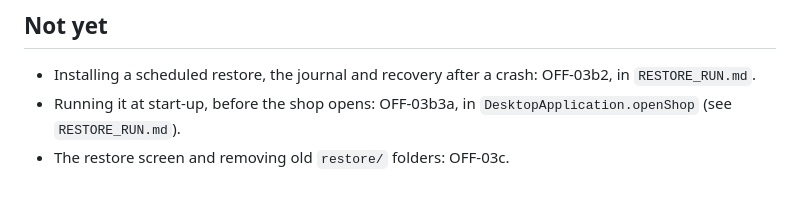
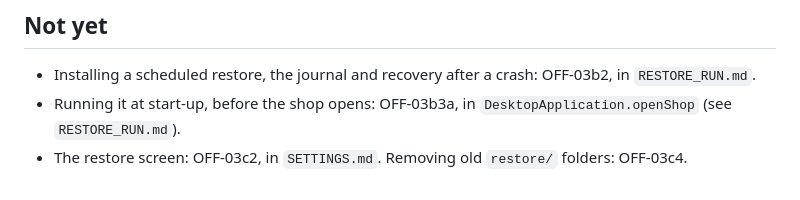
Before and after one commit to boscopatrick907-coder/sji-innova, a Markdown page: docs/desktop/RESTORE.md, the part around the change. Drawn GitHub-style.

```diff
--- a/docs/desktop/RESTORE.md
+++ b/docs/desktop/RESTORE.md
@@ -112,4 +112,4 @@ listed photo filed under another shop.
 
 - Installing a scheduled restore, the journal and recovery after a crash: OFF-03b2, in `RESTORE_RUN.md`.
 - Running it at start-up, before the shop opens: OFF-03b3a, in `DesktopApplication.openShop` (see `RESTORE_RUN.md`).
-- The restore screen and removing old `restore/` folders: OFF-03c.
+- The restore screen: OFF-03c2, in `SETTINGS.md`. Removing old `restore/` folders: OFF-03c4.
```
Also changed, not shown: docs/desktop/BACKUP.md (+2 -1 lines), docs/desktop/RESTORE_RUN.md (+1 -1 lines), docs/desktop/SETTINGS.md (added, +125 -0 lines), docs/desktop/images/settings-1600-fr.png (added), docs/desktop/images/settings-960-fr.png (added), docs/desktop/images/settings-backup-refused.png (added), docs/desktop/images/settings-restore-other-shop.png (added).
